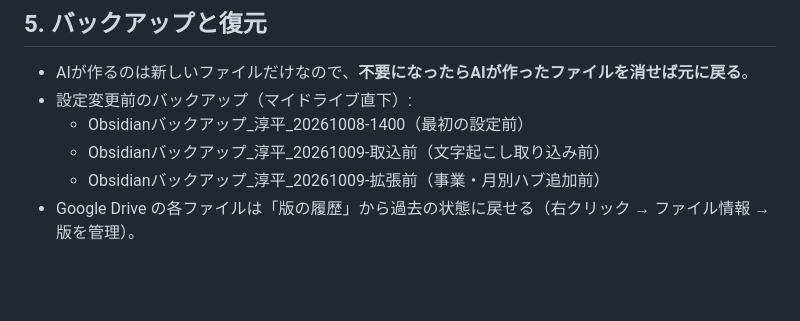
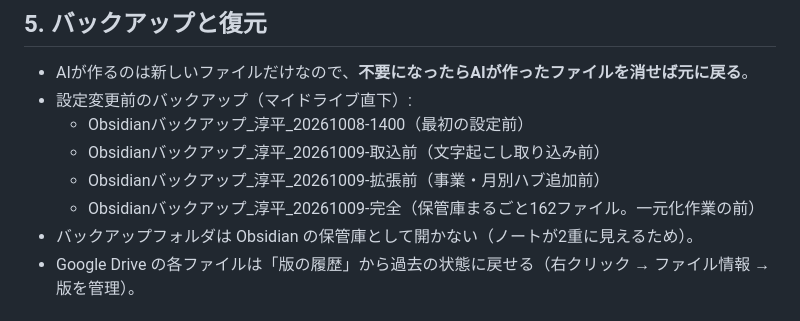
Before and after one commit to jp15531224-lab/bellfine-ai-security, a Markdown page: ai-secretary/docs/運用・復旧ガイド.md, the part around the change. Rendered like a GitHub page; blank space fills up the shorter version.

Commit message:
運用ガイドに完全バックアップの記載を追加
Co-Authored-By: Claude Opus 5.5 <noreply@anthropic.com>
Claude-Session: https://claude.ai/code/session_01LmbpQ6HGfQf5DGNKNdYZ5u

```diff
--- a/ai-secretary/docs/運用・復旧ガイド.md
+++ b/ai-secretary/docs/運用・復旧ガイド.md
@@ -42,6 +42,8 @@ updated: 2026-10-09
   - Obsidianバックアップ_淳平_20261008-1400（最初の設定前）
   - Obsidianバックアップ_淳平_20261009-取込前（文字起こし取り込み前）
   - Obsidianバックアップ_淳平_20261009-拡張前（事業・月別ハブ追加前）
+  - Obsidianバックアップ_淳平_20261009-完全（保管庫まるごと162ファイル。一元化作業の前）
+- バックアップフォルダは Obsidian の保管庫として開かない（ノートが2重に見えるため）。
 - Google Drive の各ファイルは「版の履歴」から過去の状態に戻せる（右クリック → ファイル情報 → 版を管理）。
 
 ## 6. グラフビューの色分け（本人の操作・1回だけ）
```
